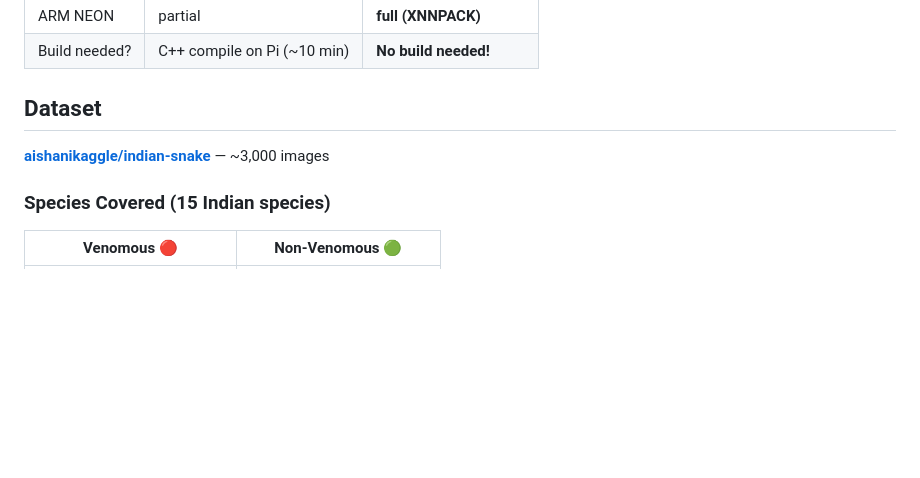
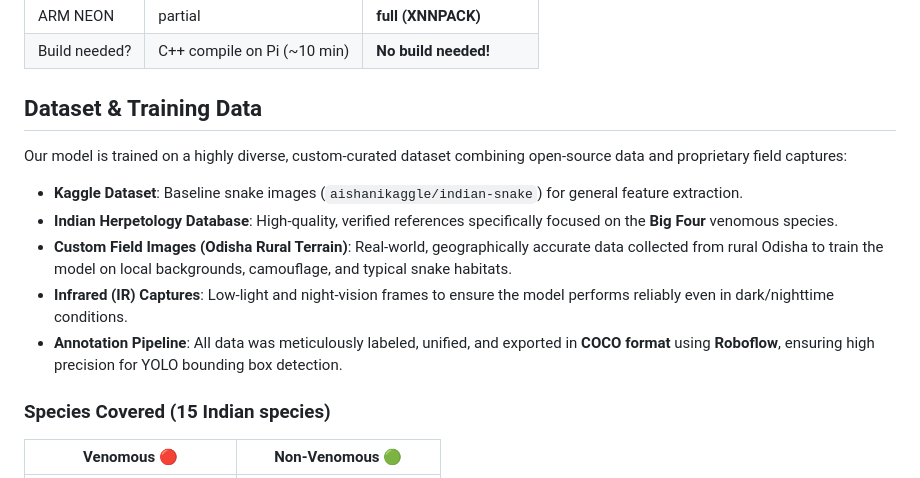
Before and after one commit to blup-blup-spec/ophidian, a Markdown page: README.md, the part around the change. Rendered like a GitHub page; blank space fills up the shorter version.

Commit message:
docs: Update dataset information to include custom Odisha data, IR captures, and Roboflow COCO annotations

```diff
--- a/README.md
+++ b/README.md
@@ -24,8 +24,14 @@
 | ARM NEON | partial | **full (XNNPACK)** |
 | Build needed? | C++ compile on Pi (~10 min) | **No build needed!** |
 
-## Dataset
-**[aishanikaggle/indian-snake](https://www.kaggle.com/datasets/aishanikaggle/indian-snake)** — ~3,000 images
+## Dataset & Training Data
+Our model is trained on a highly diverse, custom-curated dataset combining open-source data and proprietary field captures:
+
+- **Kaggle Dataset**: Baseline snake images (`aishanikaggle/indian-snake`) for general feature extraction.
+- **Indian Herpetology Database**: High-quality, verified references specifically focused on the **Big Four** venomous species.
+- **Custom Field Images (Odisha Rural Terrain)**: Real-world, geographically accurate data collected from rural Odisha to train the model on local backgrounds, camouflage, and typical snake habitats.
+- **Infrared (IR) Captures**: Low-light and night-vision frames to ensure the model performs reliably even in dark/nighttime conditions.
+- **Annotation Pipeline**: All data was meticulously labeled, unified, and exported in **COCO format** using **Roboflow**, ensuring high precision for YOLO bounding box detection.
 
 ### Species Covered (15 Indian species)
 | Venomous 🔴 | Non-Venomous 🟢 |
```
